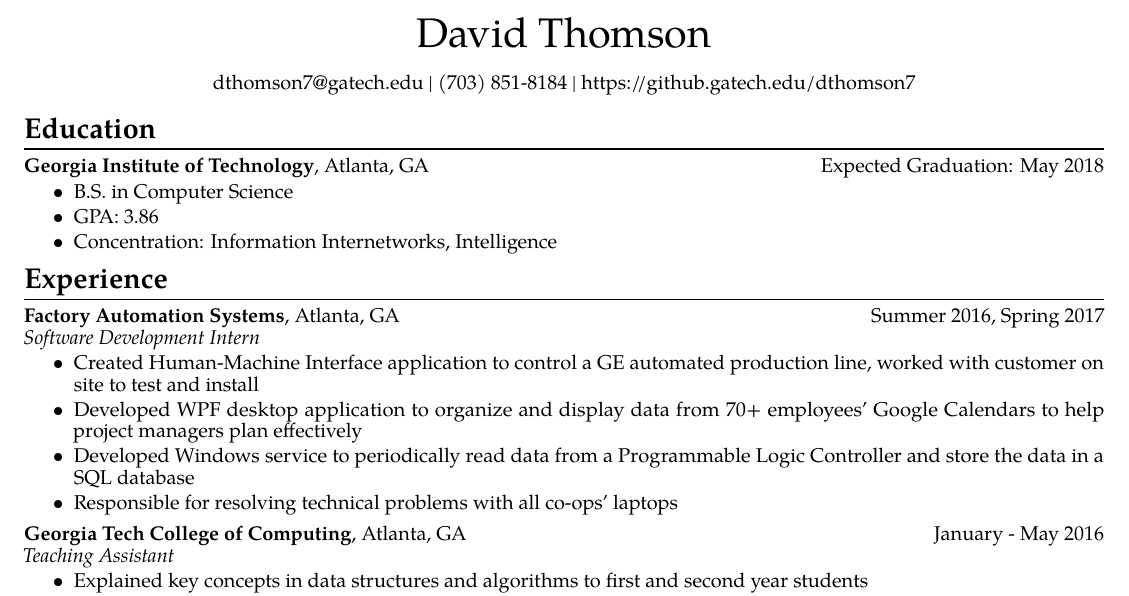
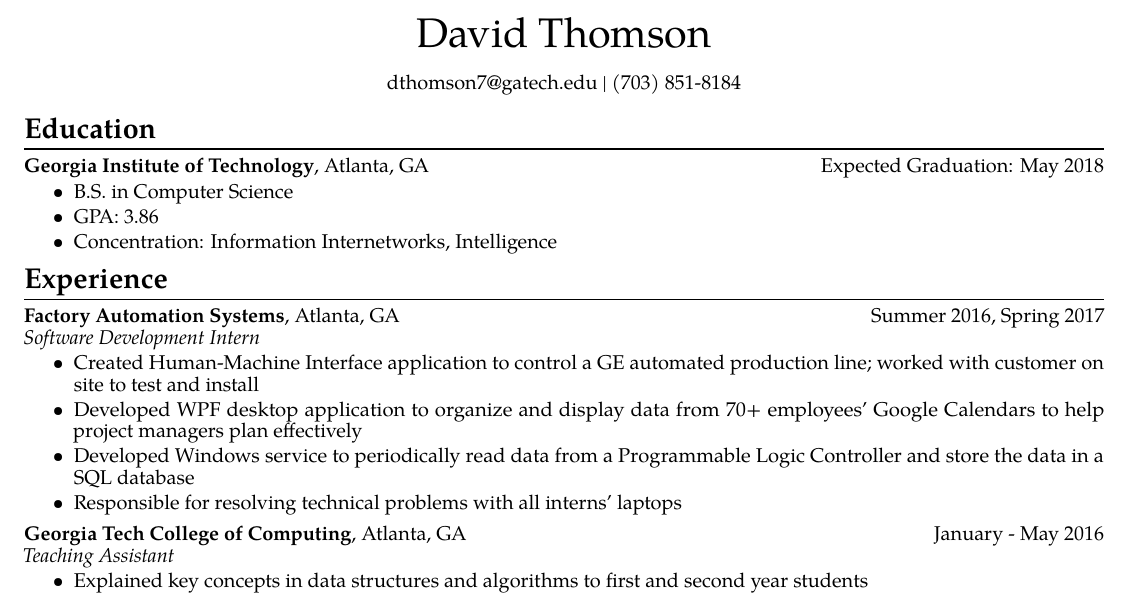
Before and after one commit to RWcoder/David-S.-Thomson, a LaTeX document (David_Thomson.tex): part of the page, cut so that both start at the same text. Compiled offline with pdfLaTeX.

Commit message:
Removed github link

```diff
--- a/David_Thomson.tex
+++ b/David_Thomson.tex
@@ -32,7 +32,7 @@
 \vspace*{0.3em}
 {\huge David Thomson} \\
 \vspace*{1em}
-dthomson7@gatech.edu \pipe (703) 851-8184 \pipe https:\twobar{}github.gatech.edu/dthomson7
+dthomson7@gatech.edu \pipe (703) 851-8184
 \end{center}
 
 \section*{Education}
@@ -48,10 +48,10 @@ dthomson7@gatech.edu \pipe (703) 851-8184 \pipe https:\twobar{}github.gatech.edu
 \linebreak
 \textit{Software Development Intern}
 \begin{itemize}
-    \item Created Human-Machine Interface application to control a GE automated production line, worked with customer on site to test and install
+    \item Created Human-Machine Interface application to control a GE automated production line; worked with customer on site to test and install
     \item Developed WPF desktop application to organize and display data from 70+ employees' Google Calendars to help project managers plan effectively
     \item Developed Windows service to periodically read data from a Programmable Logic Controller and store the data in a SQL database
-    \item Responsible for resolving technical problems with all co-ops' laptops
+    \item Responsible for resolving technical problems with all interns' laptops
 \end{itemize}
 
 \vspace{3pt}
```
Also changed, not shown: David_Thomson.pdf.
